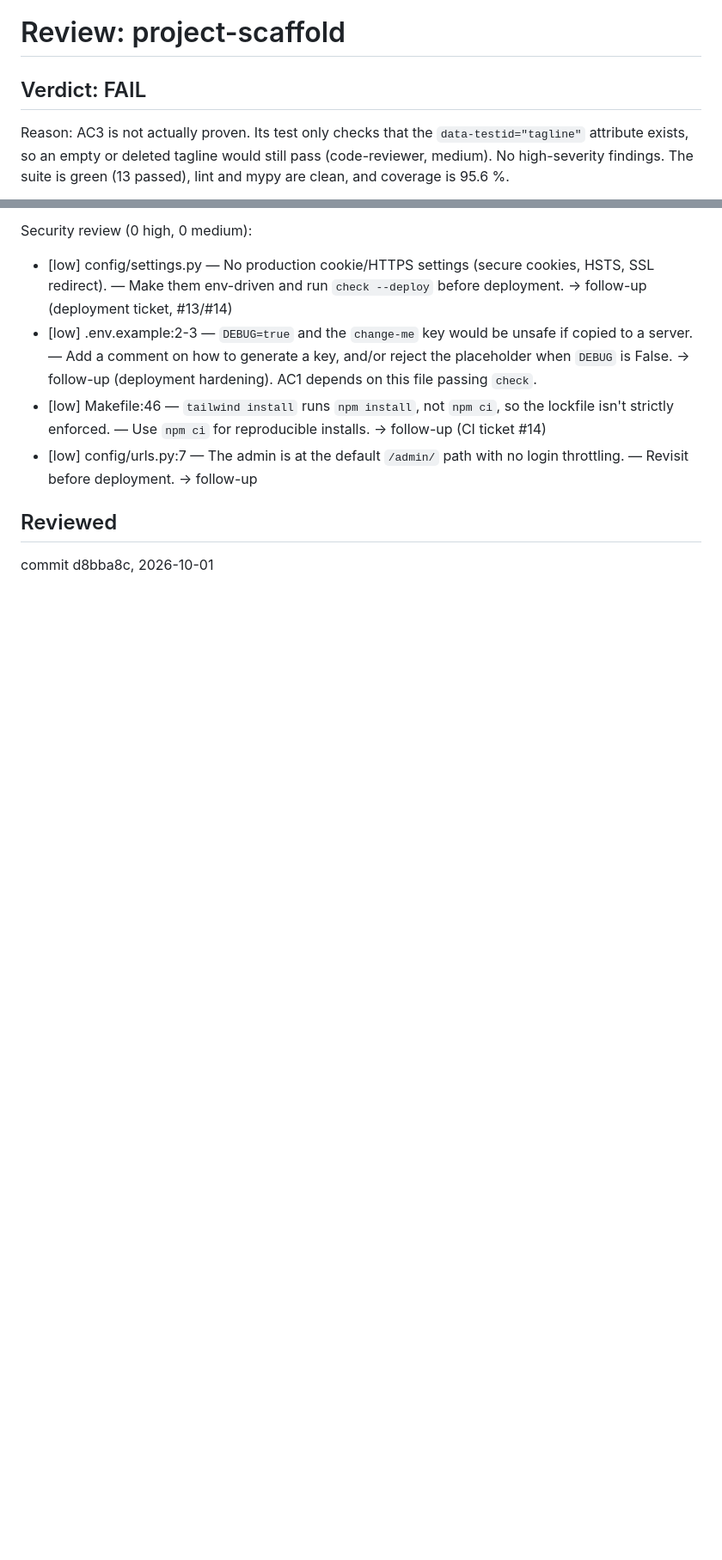
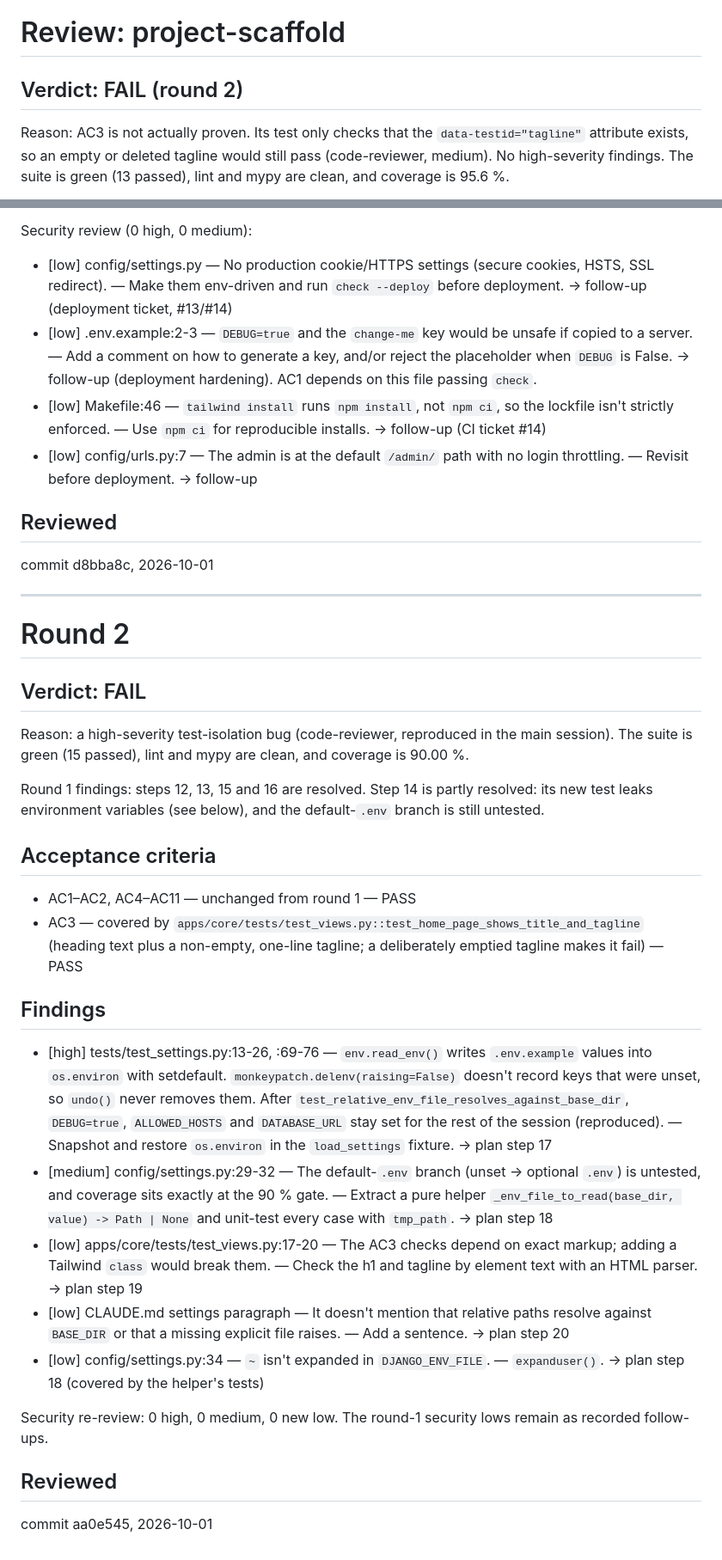
Before and after one commit to Jeko92/learning-companion, a Markdown page: work/project-scaffold/review.md, 2 parts joined by grey strips. Shown at 86% size. Rendered like a GitHub page; blank space fills up the shorter version.

Commit message:
docs(project-scaffold): review findings round 2
Co-Authored-By: Claude Opus 5.5 <noreply@anthropic.com>

```diff
--- a/work/project-scaffold/review.md
+++ b/work/project-scaffold/review.md
@@ -1,5 +1,5 @@
 # Review: project-scaffold
-## Verdict: FAIL
+## Verdict: FAIL (round 2)
 
 Reason: AC3 is not actually proven. Its test only checks that the `data-testid="tagline"` attribute exists, so an empty or deleted tagline would still pass (code-reviewer, medium). No high-severity findings. The suite is green (13 passed), lint and mypy are clean, and coverage is 95.6 %.
 
@@ -34,3 +34,28 @@ Security review (0 high, 0 medium):
 
 ## Reviewed
 commit d8bba8c, 2026-10-01
+
+---
+
+# Round 2
+## Verdict: FAIL
+
+Reason: a high-severity test-isolation bug (code-reviewer, reproduced in the main session). The suite is green (15 passed), lint and mypy are clean, and coverage is 90.00 %.
+
+Round 1 findings: steps 12, 13, 15 and 16 are resolved. Step 14 is partly resolved: its new test leaks environment variables (see below), and the default-`.env` branch is still untested.
+
+## Acceptance criteria
+- AC1–AC2, AC4–AC11 — unchanged from round 1 — PASS
+- AC3 — covered by `apps/core/tests/test_views.py::test_home_page_shows_title_and_tagline` (heading text plus a non-empty, one-line tagline; a deliberately emptied tagline makes it fail) — PASS
+
+## Findings
+- [high] tests/test_settings.py:13-26, :69-76 — `env.read_env()` writes `.env.example` values into `os.environ` with setdefault. `monkeypatch.delenv(raising=False)` doesn't record keys that were unset, so `undo()` never removes them. After `test_relative_env_file_resolves_against_base_dir`, `DEBUG=true`, `ALLOWED_HOSTS` and `DATABASE_URL` stay set for the rest of the session (reproduced). — Snapshot and restore `os.environ` in the `load_settings` fixture. → plan step 17
+- [medium] config/settings.py:29-32 — The default-`.env` branch (unset → optional `.env`) is untested, and coverage sits exactly at the 90 % gate. — Extract a pure helper `_env_file_to_read(base_dir, value) -> Path | None` and unit-test every case with `tmp_path`. → plan step 18
+- [low] apps/core/tests/test_views.py:17-20 — The AC3 checks depend on exact markup; adding a Tailwind `class` would break them. — Check the h1 and tagline by element text with an HTML parser. → plan step 19
+- [low] CLAUDE.md settings paragraph — It doesn't mention that relative paths resolve against `BASE_DIR` or that a missing explicit file raises. — Add a sentence. → plan step 20
+- [low] config/settings.py:34 — `~` isn't expanded in `DJANGO_ENV_FILE`. — `expanduser()`. → plan step 18 (covered by the helper's tests)
+
+Security re-review: 0 high, 0 medium, 0 new low. The round-1 security lows remain as recorded follow-ups.
+
+## Reviewed
+commit aa0e545, 2026-10-01
```
Also changed, not shown: work/project-scaffold/plan.md (+6 -0 lines).
